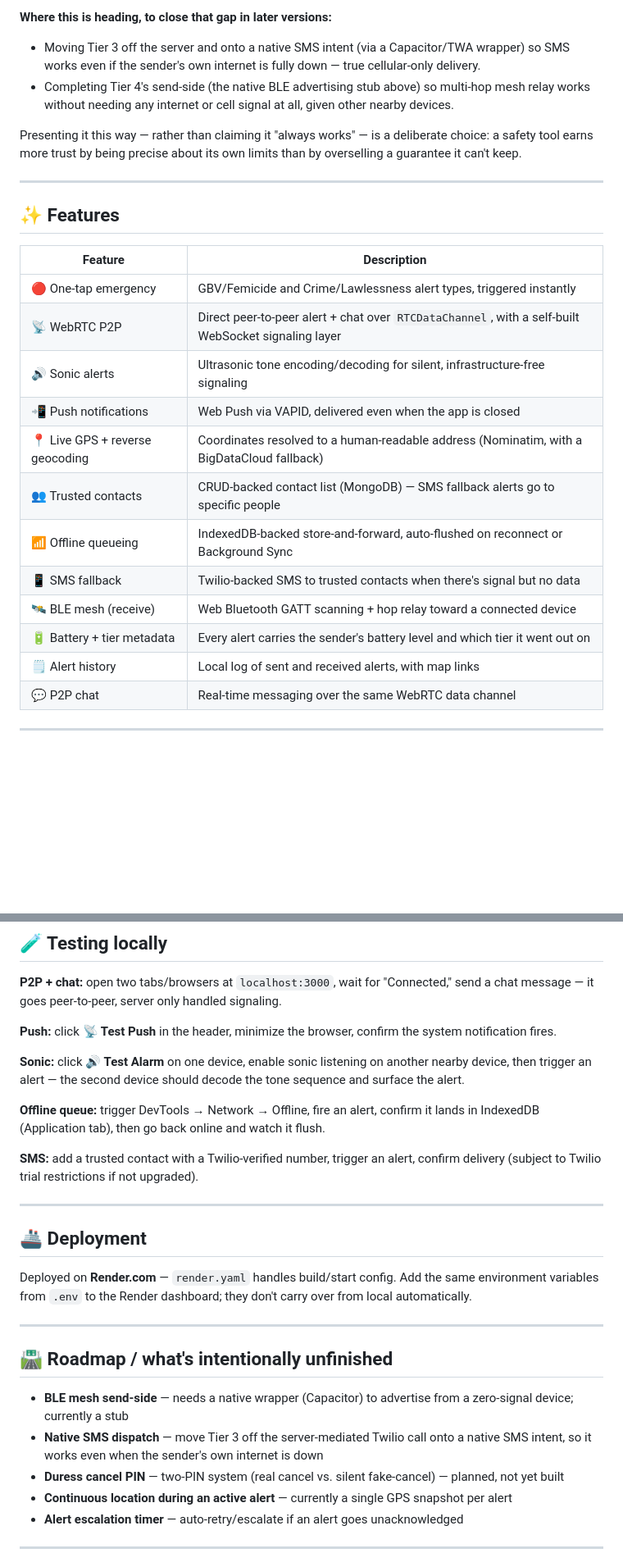
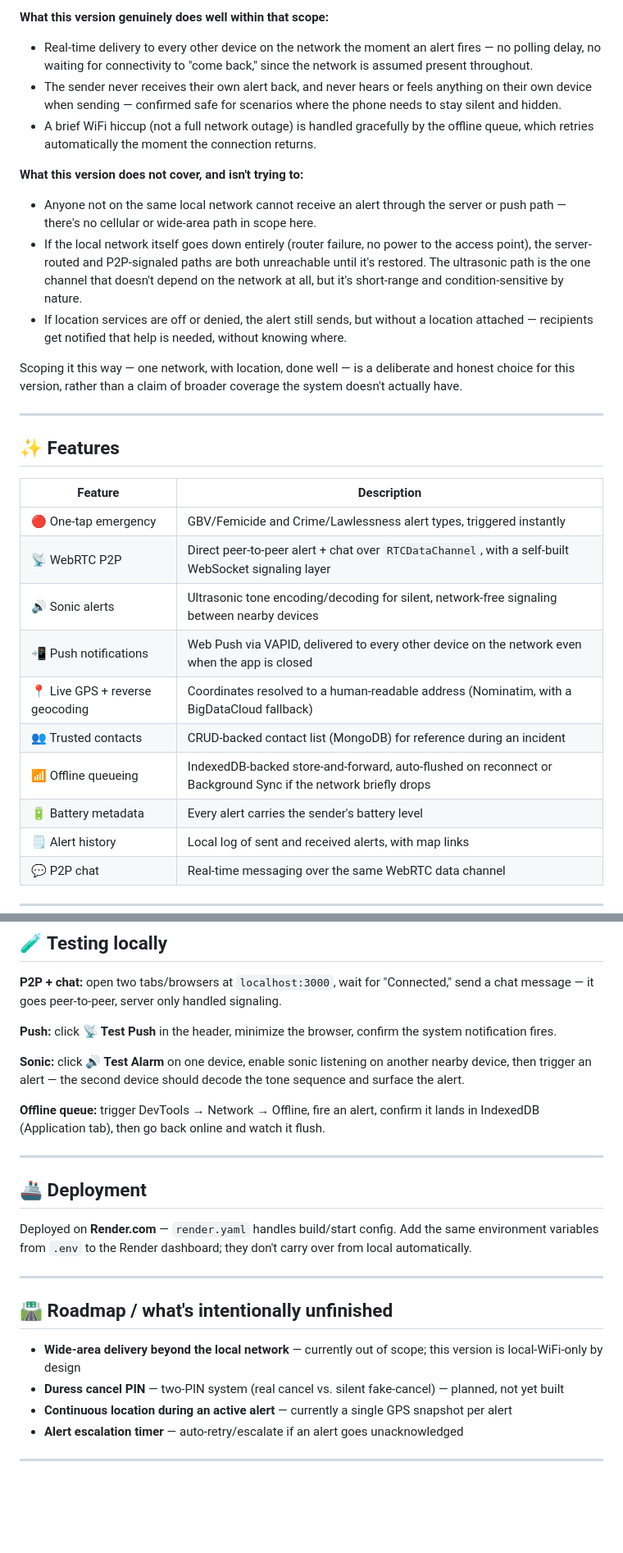
Before and after one commit to TheGeekedNerd/Safety1st, a Markdown page: README.md, 2 parts joined by grey strips. Shown at 82% size. Drawn GitHub-style; blank space fills up the shorter version.

```diff
--- a/README.md
+++ b/README.md
@@ -51,9 +42,15 @@ This is an offline-*resilient* system, not an offline-*proof* one — that disti
 
-**Where this is heading, to close that gap in later versions:**
-- Moving Tier 3 off the server and onto a native SMS intent (via a Capacitor/TWA wrapper) so SMS works even if the sender's own internet is fully down — true cellular-only delivery.
-- Completing Tier 4's send-side (the native BLE advertising stub above) so multi-hop mesh relay works without needing any internet or cell signal at all, given other nearby devices.
+**What this version genuinely does well within that scope:**
+- Real-time delivery to every other device on the network the moment an alert fires — no polling delay, no waiting for connectivity to "come back," since the network is assumed present throughout.
+- The sender never receives their own alert back, and never hears or feels anything on their own device when sending — confirmed safe for scenarios where the phone needs to stay silent and hidden.
+- A brief WiFi hiccup (not a full network outage) is handled gracefully by the offline queue, which retries automatically the moment the connection returns.
 
-Presenting it this way — rather than claiming it "always works" — is a deliberate choice: a safety tool earns more trust by being precise about its own limits than by overselling a guarantee it can't keep.
+**What this version does not cover, and isn't trying to:**
+- Anyone not on the same local network cannot receive an alert through the server or push path — there's no cellular or wide-area path in scope here.
+- If the local network itself goes down entirely (router failure, no power to the access point), the server-routed and P2P-signaled paths are both unreachable until it's restored. The ultrasonic path is the one channel that doesn't depend on the network at all, but it's short-range and condition-sensitive by nature.
+- If location services are off or denied, the alert still sends, but without a location attached — recipients get notified that help is needed, without knowing where.
+
+Scoping it this way — one network, with location, done well — is a deliberate and honest choice for this version, rather than a claim of broader coverage the system doesn't actually have.
 
 ---
 
@@ -63,14 +60,12 @@ Presenting it this way — rather than claiming it "always works" — is a delib
 |---------|-------------|
 | 🔴 One-tap emergency | GBV/Femicide and Crime/Lawlessness alert types, triggered instantly |
 | 📡 WebRTC P2P | Direct peer-to-peer alert + chat over `RTCDataChannel`, with a self-built WebSocket signaling layer |
-| 🔊 Sonic alerts | Ultrasonic tone encoding/decoding for silent, infrastructure-free signaling |
-| 📲 Push notifications | Web Push via VAPID, delivered even when the app is closed |
+| 🔊 Sonic alerts | Ultrasonic tone encoding/decoding for silent, network-free signaling between nearby devices |
+| 📲 Push notifications | Web Push via VAPID, delivered to every other device on the network even when the app is closed |
 | 📍 Live GPS + reverse geocoding | Coordinates resolved to a human-readable address (Nominatim, with a BigDataCloud fallback) |
-| 👥 Trusted contacts | CRUD-backed contact list (MongoDB) — SMS fallback alerts go to specific people |
-| 📶 Offline queueing | IndexedDB-backed store-and-forward, auto-flushed on reconnect or Background Sync |
-| 📱 SMS fallback | Twilio-backed SMS to trusted contacts when there's signal but no data |
-| 🛰️ BLE mesh (receive) | Web Bluetooth GATT scanning + hop relay toward a connected device |
-| 🔋 Battery + tier metadata | Every alert carries the sender's battery level and which tier it went out on |
+| 👥 Trusted contacts | CRUD-backed contact list (MongoDB) for reference during an incident |
+| 📶 Offline queueing | IndexedDB-backed store-and-forward, auto-flushed on reconnect or Background Sync if the network briefly drops |
+| 🔋 Battery metadata | Every alert carries the sender's battery level |
 | 🗒️ Alert history | Local log of sent and received alerts, with map links |
 | 💬 P2P chat | Real-time messaging over the same WebRTC data channel |
 
@@ -182,8 +170,6 @@ Safety1st/
 
 **Offline queue:** trigger DevTools → Network → Offline, fire an alert, confirm it lands in IndexedDB (Application tab), then go back online and watch it flush.
 
-**SMS:** add a trusted contact with a Twilio-verified number, trigger an alert, confirm delivery (subject to Twilio trial restrictions if not upgraded).
-
 ---
 
 ## 🚢 Deployment
@@ -194,8 +180,7 @@ Deployed on **Render.com** — `render.yaml` handles build/start config. Add the
 
 ## 🛣️ Roadmap / what's intentionally unfinished
 
-- **BLE mesh send-side** — needs a native wrapper (Capacitor) to advertise from a zero-signal device; currently a stub
-- **Native SMS dispatch** — move Tier 3 off the server-mediated Twilio call onto a native SMS intent, so it works even when the sender's own internet is down
+- **Wide-area delivery beyond the local network** — currently out of scope; this version is local-WiFi-only by design
 - **Duress cancel PIN** — two-PIN system (real cancel vs. silent fake-cancel) — planned, not yet built
 - **Continuous location during an active alert** — currently a single GPS snapshot per alert
 - **Alert escalation timer** — auto-retry/escalate if an alert goes unacknowledged
```
Also changed, not shown: other parts of README.md (+24 -40 lines).
